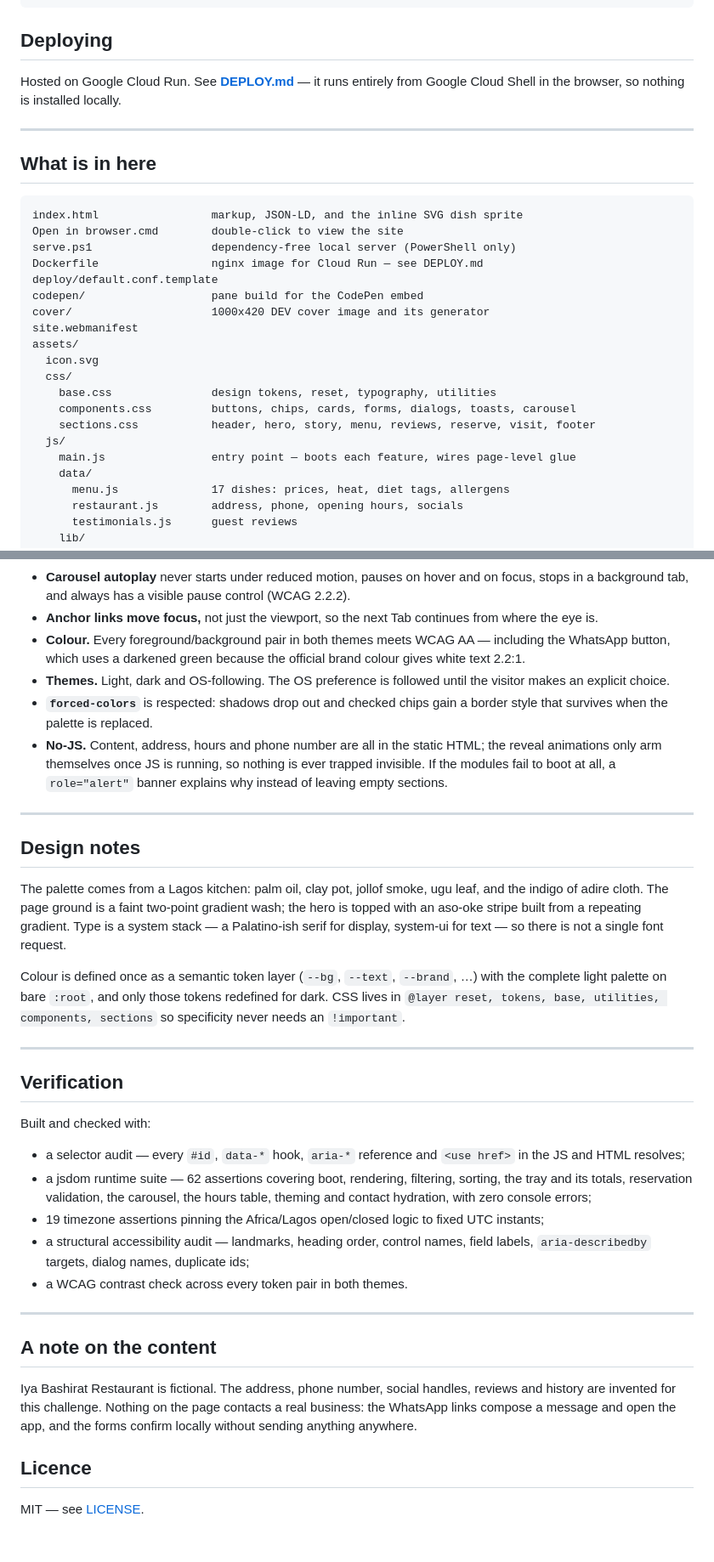
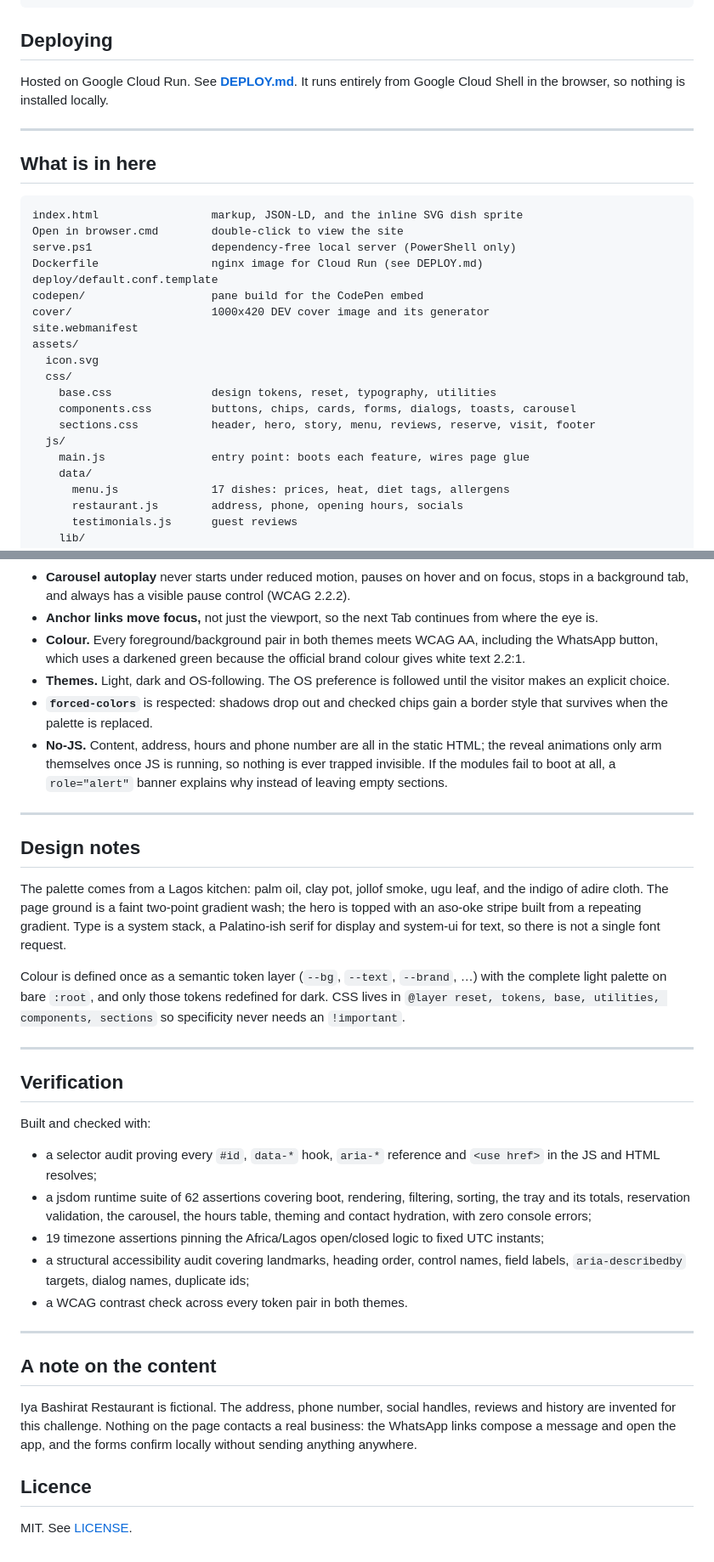
Before and after one commit to benjaminsqlserver/food-front-end, a Markdown page: README.md, 2 parts joined by grey strips. Shown at 85% size. GitHub-like rendering; folded sections open.

Commit message:
Rewrite the README without em dashes

```diff
--- a/README.md
+++ b/README.md
@@ -49,7 +49,7 @@ php -S localhost:8000       # PHP
 
 ## Deploying
 
-Hosted on Google Cloud Run. See **[DEPLOY.md](DEPLOY.md)** — it runs entirely
+Hosted on Google Cloud Run. See **[DEPLOY.md](DEPLOY.md)**. It runs entirely
 from Google Cloud Shell in the browser, so nothing is installed locally.
 
 ---
@@ -60,7 +60,7 @@ from Google Cloud Shell in the browser, so nothing is installed locally.
 index.html                 markup, JSON-LD, and the inline SVG dish sprite
 Open in browser.cmd        double-click to view the site
 serve.ps1                  dependency-free local server (PowerShell only)
-Dockerfile                 nginx image for Cloud Run — see DEPLOY.md
+Dockerfile                 nginx image for Cloud Run (see DEPLOY.md)
 deploy/default.conf.template
 codepen/                   pane build for the CodePen embed
 cover/                     1000x420 DEV cover image and its generator
@@ -72,7 +72,7 @@ assets/
     components.css         buttons, chips, cards, forms, dialogs, toasts, carousel
     sections.css           header, hero, story, menu, reviews, reserve, visit, footer
   js/
-    main.js                entry point — boots each feature, wires page-level glue
+    main.js                entry point: boots each feature, wires page glue
     data/
       menu.js              17 dishes: prices, heat, diet tags, allergens
       restaurant.js        address, phone, opening hours, socials
@@ -146,7 +146,7 @@ Accessibility was a build constraint, not a pass at the end.
   (WCAG 2.2.2).
 - **Anchor links move focus,** not just the viewport, so the next Tab continues
   from where the eye is.
-- **Colour.** Every foreground/background pair in both themes meets WCAG AA —
+- **Colour.** Every foreground/background pair in both themes meets WCAG AA,
   including the WhatsApp button, which uses a darkened green because the
   official brand colour gives white text 2.2:1.
 - **Themes.** Light, dark and OS-following. The OS preference is followed until
@@ -165,8 +165,8 @@ Accessibility was a build constraint, not a pass at the end.
 The palette comes from a Lagos kitchen: palm oil, clay pot, jollof smoke, ugu
 leaf, and the indigo of adire cloth. The page ground is a faint two-point
 gradient wash; the hero is topped with an aso-oke stripe built from a repeating
-gradient. Type is a system stack — a Palatino-ish serif for display, system-ui
-for text — so there is not a single font request.
+gradient. Type is a system stack, a Palatino-ish serif for display and system-ui
+for text, so there is not a single font request.
 
 Colour is defined once as a semantic token layer (`--bg`, `--text`, `--brand`,
 …) with the complete light palette on bare `:root`, and only those tokens
@@ -179,15 +179,15 @@ components, sections` so specificity never needs an `!important`.
 
 Built and checked with:
 
-- a selector audit — every `#id`, `data-*` hook, `aria-*` reference and
+- a selector audit proving every `#id`, `data-*` hook, `aria-*` reference and
   `<use href>` in the JS and HTML resolves;
-- a jsdom runtime suite — 62 assertions covering boot, rendering, filtering,
+- a jsdom runtime suite of 62 assertions covering boot, rendering, filtering,
   sorting, the tray and its totals, reservation validation, the carousel, the
   hours table, theming and contact hydration, with zero console errors;
 - 19 timezone assertions pinning the Africa/Lagos open/closed logic to fixed
   UTC instants;
-- a structural accessibility audit — landmarks, heading order, control names,
-  field labels, `aria-describedby` targets, dialog names, duplicate ids;
+- a structural accessibility audit covering landmarks, heading order, control
+  names, field labels, `aria-describedby` targets, dialog names, duplicate ids;
 - a WCAG contrast check across every token pair in both themes.
 
 ---
@@ -201,4 +201,4 @@ and the forms confirm locally without sending anything anywhere.
 
 ## Licence
 
-MIT — see [LICENSE](LICENSE).
+MIT. See [LICENSE](LICENSE).
```
Also changed, not shown: other parts of README.md (+4 -4 lines).
